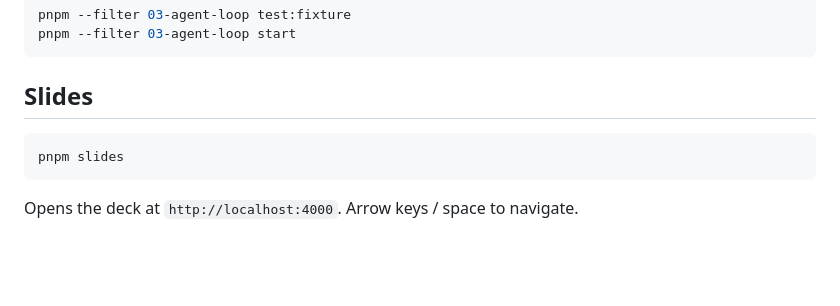
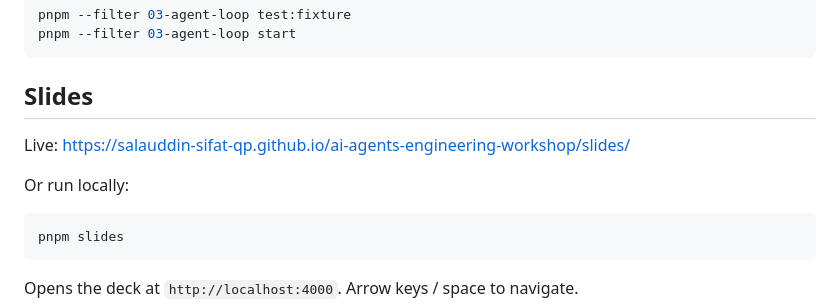
Before and after one commit to mehedi-hasan-qp/ai-agents-engineering-workshop, a Markdown page: README.md, the part around the change. Rendered like a GitHub page; blank space fills up the shorter version.

Commit message:
Add live slides link to README

````diff
--- a/README.md
+++ b/README.md
@@ -79,6 +79,10 @@ pnpm --filter 03-agent-loop start
 
 ## Slides
 
+Live: https://salauddin-sifat-qp.github.io/ai-agents-engineering-workshop/slides/
+
+Or run locally:
+
 ```bash
 pnpm slides
 ```
````
